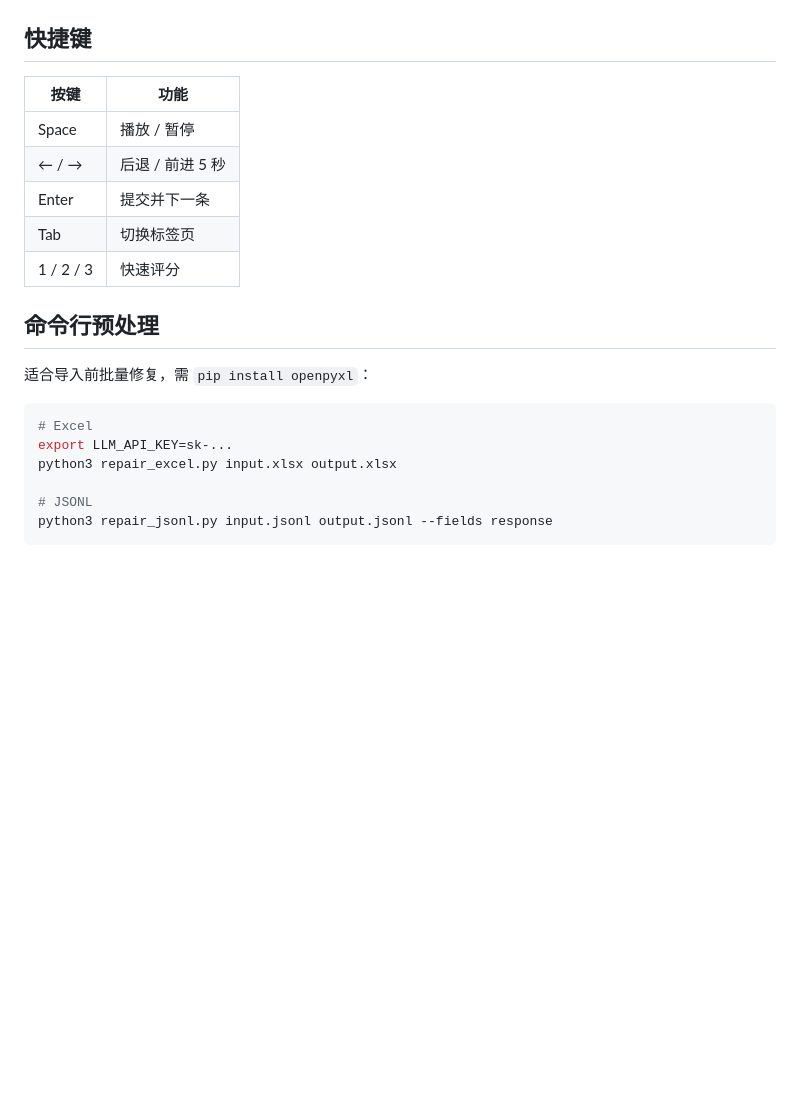
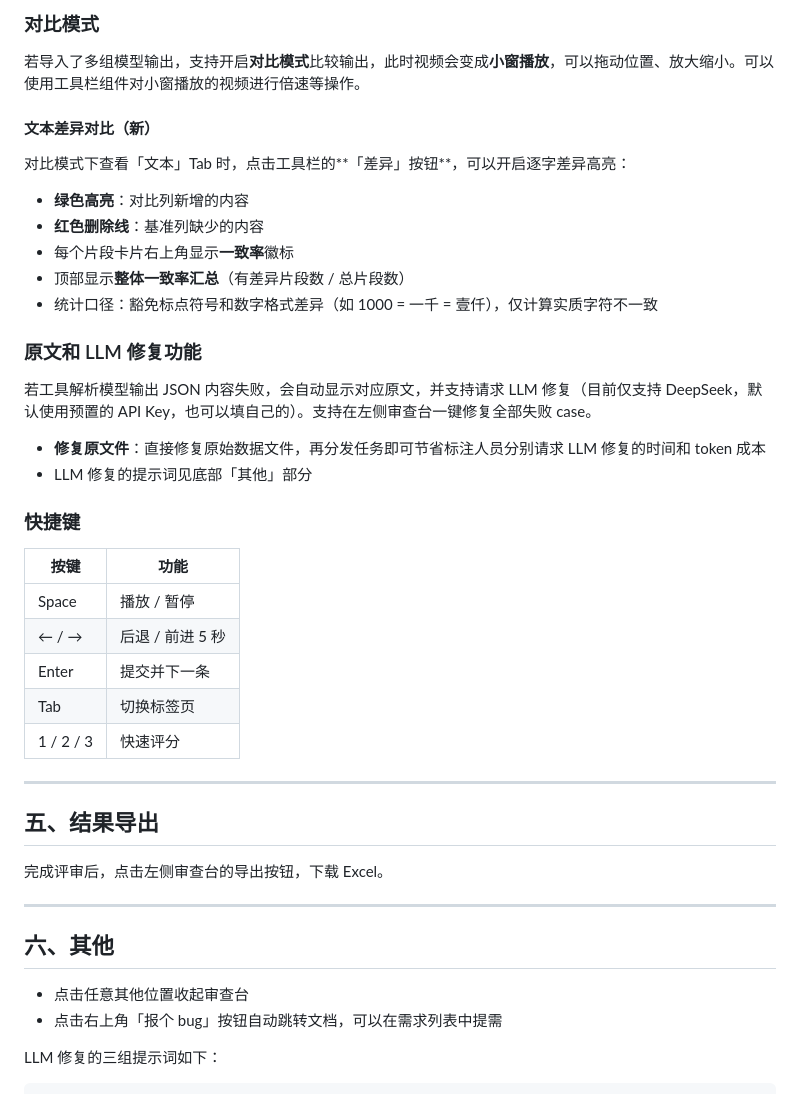
Before and after one commit to eastmoonzi/video-reviewer, a Markdown page: README.md, the part around one of its changes. Drawn GitHub-style; blank space fills up the shorter version.

Commit message:
readme 更新

````diff
--- a/README.md
+++ b/README.md
@@ -68,6 +79,23 @@
 
+### 对比模式
+若导入了多组模型输出，支持开启**对比模式**比较输出，此时视频会变成**小窗播放**，可以拖动位置、放大缩小。可以使用工具栏组件对小窗播放的视频进行倍速等操作。
 
-## 快捷键
+#### 文本差异对比（新）
+对比模式下查看「文本」Tab 时，点击工具栏的**「差异」按钮**，可以开启逐字差异高亮：
+
+* **绿色高亮**：对比列新增的内容
+* **红色删除线**：基准列缺少的内容
+* 每个片段卡片右上角显示**一致率**徽标
+* 顶部显示**整体一致率汇总**（有差异片段数 / 总片段数）
+* 统计口径：豁免标点符号和数字格式差异（如 1000 = 一千 = 壹仟），仅计算实质字符不一致
+
+### 原文和 LLM 修复功能
+若工具解析模型输出 JSON 内容失败，会自动显示对应原文，并支持请求 LLM 修复（目前仅支持 DeepSeek，默认使用预置的 API Key，也可以填自己的）。支持在左侧审查台一键修复全部失败 case。
+
+* **修复原文件**：直接修复原始数据文件，再分发任务即可节省标注人员分别请求 LLM 修复的时间和 token 成本
+* LLM 修复的提示词见底部「其他」部分
+
+### 快捷键
 
 | 按键 | 功能 |
 |------|------|
@@ -77,15 +105,19 @@
 | Tab | 切换标签页 |
 | 1 / 2 / 3 | 快速评分 |
 
-## 命令行预处理
+---
 
-适合导入前批量修复，需 `pip install openpyxl`：
+## 五、结果导出
 
-```bash
-# Excel
-export LLM_API_KEY=sk-...
-python3 repair_excel.py input.xlsx output.xlsx
+完成评审后，点击左侧审查台的导出按钮，下载 Excel。
 
-# JSONL
-python3 repair_jsonl.py input.jsonl output.jsonl --fields response
+---
+
+## 六、其他
+
+* 点击任意其他位置收起审查台
+* 点击右上角「报个 bug」按钮自动跳转文档，可以在需求列表中提需
+
+LLM 修复的三组提示词如下：
+
 ```
````
Also changed, not shown: other parts of README.md (+106 -42 lines).
